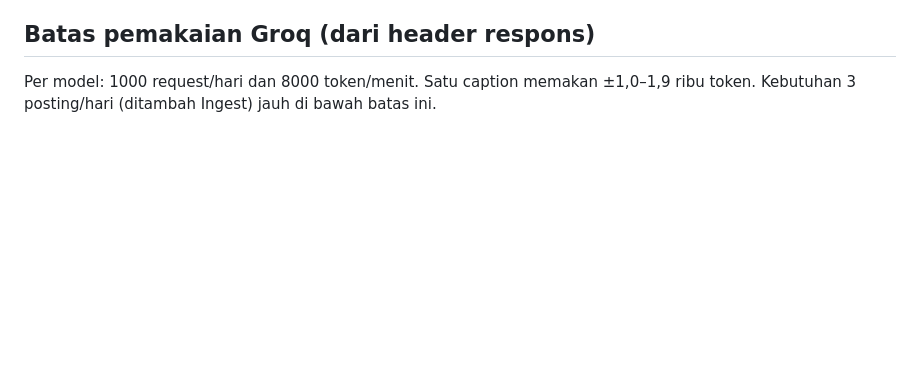
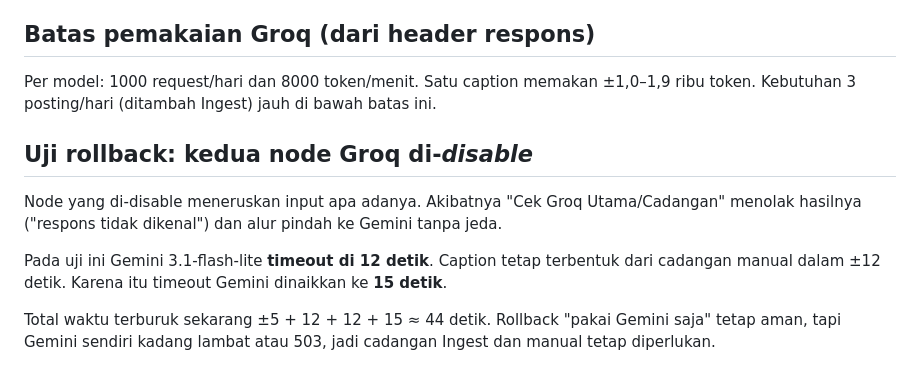
Before and after one commit to arusotomasi-lab/automation-tiktok-autopost, a Markdown page: n8n/code/TEST-RESULTS-2026-10-09.md, the part around the change. Rendered like a GitHub page; blank space fills up the shorter version.

Commit message:
Test results: Groq-disabled rollback path
Co-Authored-By: Claude Opus 5.5 <noreply@anthropic.com>

```diff
--- a/n8n/code/TEST-RESULTS-2026-10-09.md
+++ b/n8n/code/TEST-RESULTS-2026-10-09.md
@@ -56,3 +56,11 @@ Semua jalur menghasilkan caption. Tidak ada eksekusi yang error.
 ## Batas pemakaian Groq (dari header respons)
 
 Per model: 1000 request/hari dan 8000 token/menit. Satu caption memakan ±1,0–1,9 ribu token. Kebutuhan 3 posting/hari (ditambah Ingest) jauh di bawah batas ini.
+
+## Uji rollback: kedua node Groq di-*disable*
+
+Node yang di-disable meneruskan input apa adanya. Akibatnya "Cek Groq Utama/Cadangan" menolak hasilnya ("respons tidak dikenal") dan alur pindah ke Gemini tanpa jeda.
+
+Pada uji ini Gemini 3.1-flash-lite **timeout di 12 detik**. Caption tetap terbentuk dari cadangan manual dalam ±12 detik. Karena itu timeout Gemini dinaikkan ke **15 detik**.
+
+Total waktu terburuk sekarang ±5 + 12 + 12 + 15 ≈ 44 detik. Rollback "pakai Gemini saja" tetap aman, tapi Gemini sendiri kadang lambat atau 503, jadi cadangan Ingest dan manual tetap diperlukan.
```
